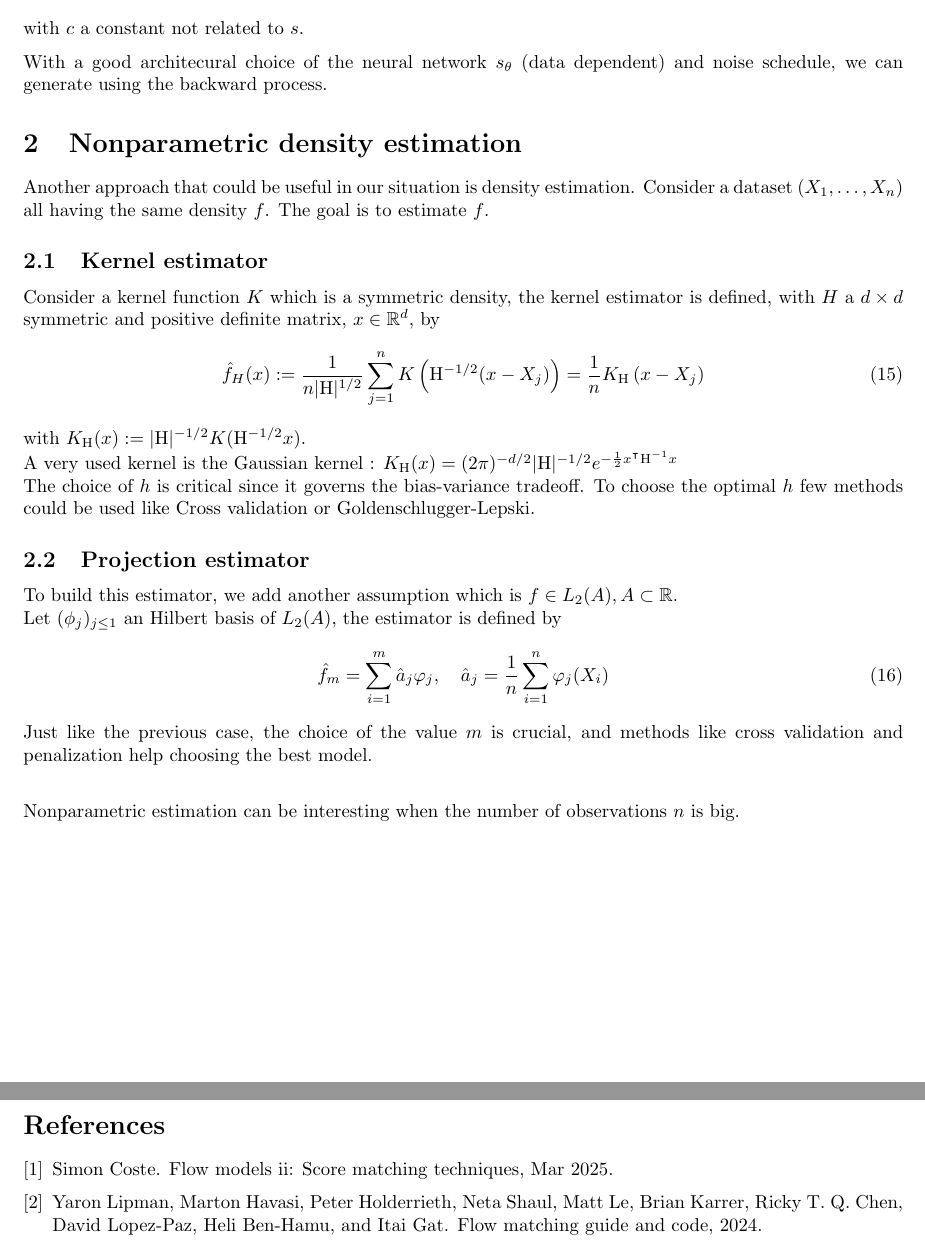
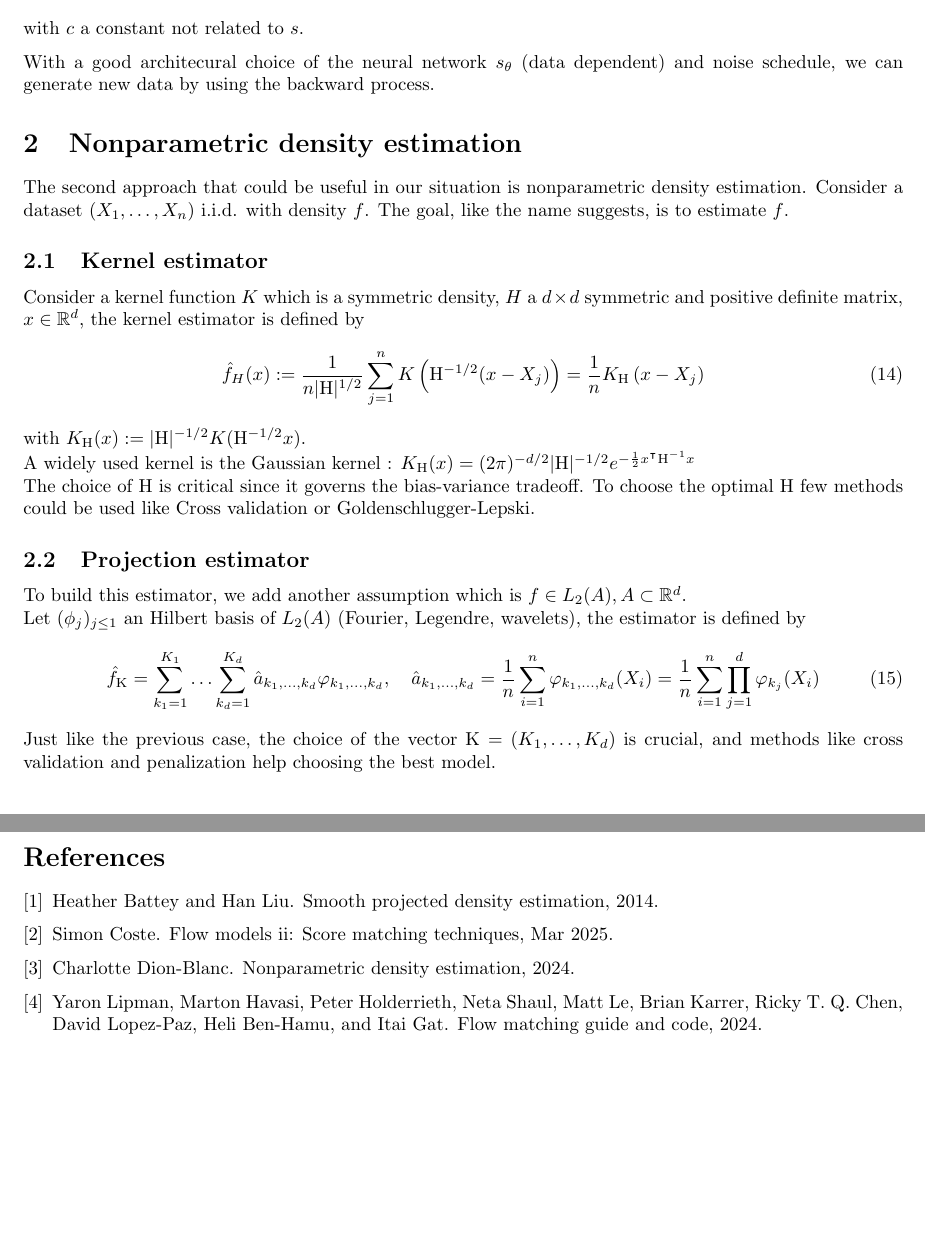
Before and after one commit to SamyBraik/InternshipProduction, a LaTeX document (Flow/flow.tex, which reads Flow/references.bib): two parts of pages 3 and 4 of 4, joined at a grey line, cut so that both start at the same text, the shorter picture padded with empty space. Compiled offline with pdfLaTeX.

Commit message:
pre draft

```diff
--- a/Flow/flow.tex
+++ b/Flow/flow.tex
@@ -126,36 +130,38 @@ Let \(s:\mathbb{R}^d\rightarrow\mathbb{R}^d\). \(X\) a random variable with dens
 \end{align}
 with \(c\) a constant not related to \(s\).
 
-With a good architecural choice of the neural network \(s_\theta\) (data dependent) and noise schedule, we can generate using the backward process.
+With a good architecural choice of the neural network \(s_\theta\) (data dependent) and noise schedule, we can generate new data by using the backward process.
 
 
 \section{Nonparametric density estimation}
-Another approach that could be useful in our situation is density estimation. Consider a dataset \((X_1,\ldots,X_n)\) all having the same density \(f\). The goal is to estimate \(f\).
+The second approach that could be useful in our situation is nonparametric density estimation. Consider a dataset \((X_1,\ldots,X_n)\) i.i.d. with density \(f\). The goal, like the name suggests, is to estimate \(f\).
 
 \subsection{Kernel estimator}
-Consider a kernel function \(K\) which is a symmetric density, the kernel estimator is defined, with \(H\) a \(d\times d\) symmetric and positive definite matrix, \(x\in\mathbb{R}^d\), by
+Consider a kernel function \(K\) which is a symmetric density, \(H\) a \(d\times d\) symmetric and positive definite matrix, \(x\in\mathbb{R}^d\), the kernel estimator is defined by
 \begin{align}
 \hat{f}_H(x):=\frac{1}{n|\mathrm{H}|^{1/2}}\sum_{j=1}^n K\left(\mathrm{H}^{-1/2}(x-X_j)\right)=\frac{1}{n}K_\mathrm{H}\left(x-X_j\right)
 \end{align}
 with \(K_\mathrm{H}(x):= |\mathrm{H}|^{-1/2}K(\mathrm{H}^{-1/2}x)\). \\
-A very used kernel is the Gaussian kernel : \(K_\textrm{H}(x)=(2\pi)^{-d/2}|\textrm{H}|^{-1/2}e^{-\frac{1}{2} x^\intercal \textrm{H}^{-1} x}\) \\
-The choice of \(h\) is critical since it governs the bias-variance tradeoff. To choose the optimal \(h\) few methods could be used like Cross validation or Goldenschlugger-Lepski.
+A widely used kernel is the Gaussian kernel : \(K_\textrm{H}(x)=(2\pi)^{-d/2}|\textrm{H}|^{-1/2}e^{-\frac{1}{2} x^\intercal \textrm{H}^{-1} x}\) \\
+The choice of \(\mathrm{H}\) is critical since it governs the bias-variance tradeoff. To choose the optimal \(\mathrm{H}\) few methods could be used like Cross validation or Goldenschlugger-Lepski.
 
 \subsection{Projection estimator}
-To build this estimator, we add another assumption which is \(f\in L_2(A), A\subset \mathbb{R}\). \\
-Let \((\phi_j)_{j\le 1}\) an Hilbert basis of \(L_2(A)\), the estimator is defined by
+To build this estimator, we add another assumption which is \(f\in L_2(A), A\subset \mathbb{R}^d\). \\
+Let \((\phi_j)_{j\le 1}\) an Hilbert basis of \(L_2(A)\) (Fourier, Legendre, wavelets), the estimator is defined by
 \begin{align}
-    \hat{f}_m=\sum_{i=1}^m\hat{a}_j\varphi_j, \quad \hat{a}_j=\frac{1}{n}\sum_{i=1}^n \varphi_j(X_i)
+    \hat{f}_\mathrm{K}=\sum_{k_1=1}^{K_1}\ldots\sum_{k_d=1}^{K_d}\hat{a}_{k_1,\ldots,k_d}\varphi_{k_1,\ldots,k_d}, \quad \hat{a}_{k_1,\ldots,k_d}=\frac{1}{n}\sum_{i=1}^n \varphi_{k_1,\ldots,k_d}(X_i) = \frac{1}{n}\sum_{i=1}^n \prod_{j=1}^d \varphi_{k_j}(X_i)
 \end{align}
-Just like the previous case, the choice of the value \(m\) is crucial, and methods like cross validation and penalization help choosing the best model.
+Just like the previous case, the choice of the vector \(\mathrm{K}=(K_1,\ldots,K_d)\) is crucial, and methods like cross validation and penalization help choosing the best model.
 
 \bigskip
-Nonparametric estimation can be interesting when the number of observations \(n\) is big.
+%One of the drawbacks of those two methods is they work well when the number of observations \(n\) is big.
 
 \newpage
 \nocite{Coste_2025}
 \nocite{lipman2024flowmatchingguidecode}
 \nocite{strasman2025analysisnoiseschedulescorebased}
+\nocite{battey2014smoothprojecteddensityestimation}
+\nocite{dionblanc2025nonparametricdensityestimation}
 \bibliographystyle{plain}
 \bibliography{references}
 \end{document}
--- a/Flow/references.bib
+++ b/Flow/references.bib
@@ -17,3 +17,7 @@
       primaryClass={math.ST},
       url={https://arxiv.org/abs/2402.04650},
 }
+@misc{battey2014smoothprojecteddensityestimation,
+      title={Smooth projected density estimation},
+      author={Heather Battey and Han Liu},
+      year={2014},
@@ -19,0 +32,3 @@
+      year={2024},
+      institution={Sorbonne Université},
+}
```
Also changed, not shown: Flow/flow.bbl, Flow/flow.pdf, Flow/flow.tex (20 more changed lines), Flow/references.bib (8 more changed lines), 6 other files.
